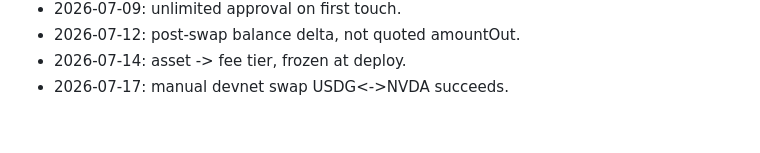
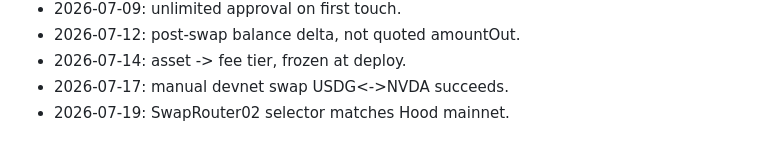
Before and after one commit to AUMZero/aum0, a Markdown page: NOTES.md, the part around the change. Rendered like a GitHub page.

Commit message:
router: match to real router bytecode

```diff
--- a/NOTES.md
+++ b/NOTES.md
@@ -70,3 +70,4 @@
 - 2026-07-12: post-swap balance delta, not quoted amountOut.
 - 2026-07-14: asset -> fee tier, frozen at deploy.
 - 2026-07-17: manual devnet swap USDG<->NVDA succeeds.
+- 2026-07-19: SwapRouter02 selector matches Hood mainnet.
```
